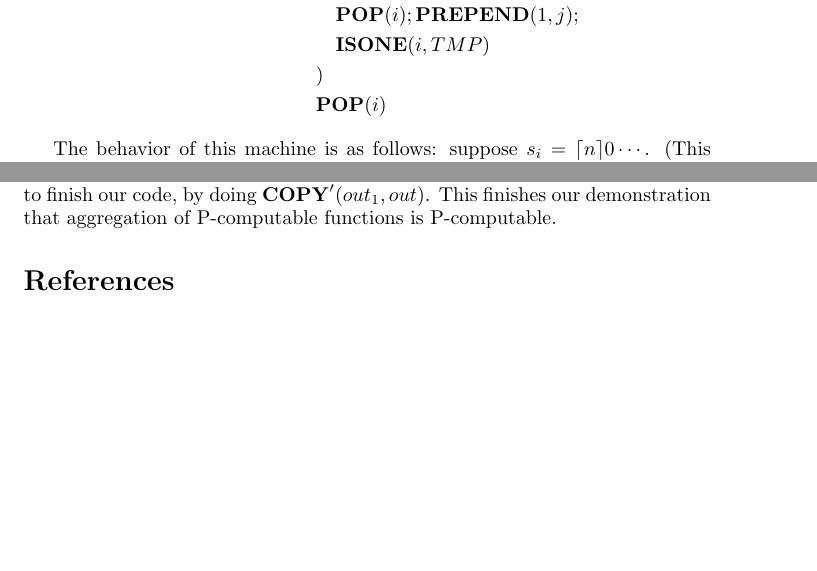
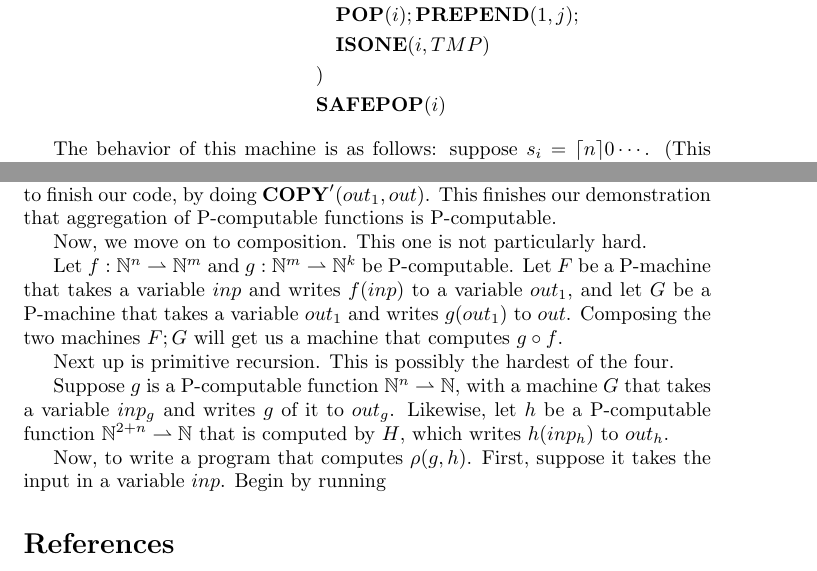
Before and after one commit to robly18/theorems, a LaTeX document (turing.tex): two parts of pages 21 and 23 of 23, joined at a grey line, cut so that both start at the same text, the shorter picture padded with empty space. Compiled offline with pdfLaTeX.

Commit message:
did composition, started primitive recursion

```diff
--- a/turing.tex
+++ b/turing.tex
@@ -876,7 +876,7 @@
 	&\quad \POP(i); \PREPEND(1, j);\\
 	&\quad \mathbf{ISONE}(i, TMP)\\
 	&)\\
-	&\POP(i)
+	&\SAFEPOP(i)
 	\end{align*}
 
 	The behavior of this machine is as follows: suppose $s_i = \ceil{n}0\cdots$. (This would also work if it were just $\ceil{n}$, but we leave that case to the reader.)
@@ -961,6 +961,16 @@
 
 	This will prepend the contents of the variable $i$ into variable $j$. This allows us to finish our code, by doing $\COPY'(out_1, out)$. This finishes our demonstration that aggregation of P-computable functions is P-computable.
 
+	Now, we move on to composition. This one is not particularly hard.
+
+	Let $f : \N^n \rightharpoonup \N^m$ and $g : \N^m \rightharpoonup \N^k$ be P-computable. Let $F$ be a P-machine that takes a variable $inp$ and writes $f(inp)$ to a variable $out_1$, and let $G$ be a P-machine that takes a variable $out_1$ and writes $g(out_1)$ to $out$. Composing the two machines $F;G$ will get us a machine that computes $g \circ f$.
+
+	Next up is primitive recursion. This is possibly the hardest of the four.
+
+	Suppose $g$ is a P-computable function $\N^n \rightharpoonup \N$, with a machine $G$ that takes a variable $inp_g$ and writes $g$ of it to $out_g$. Likewise, let $h$ be a P-computable function $\N^{2+n} \rightharpoonup \N$ that is computed by $H$, which writes $h(inp_h)$ to $out_h$.
+
+	Now, to write a program that computes $\rho(g, h)$. First, suppose it takes the input in a variable $inp$. Begin by running %todo remone
+
 
 \begin{thebibliography}{9}
 \bibitem{bridges}
```
